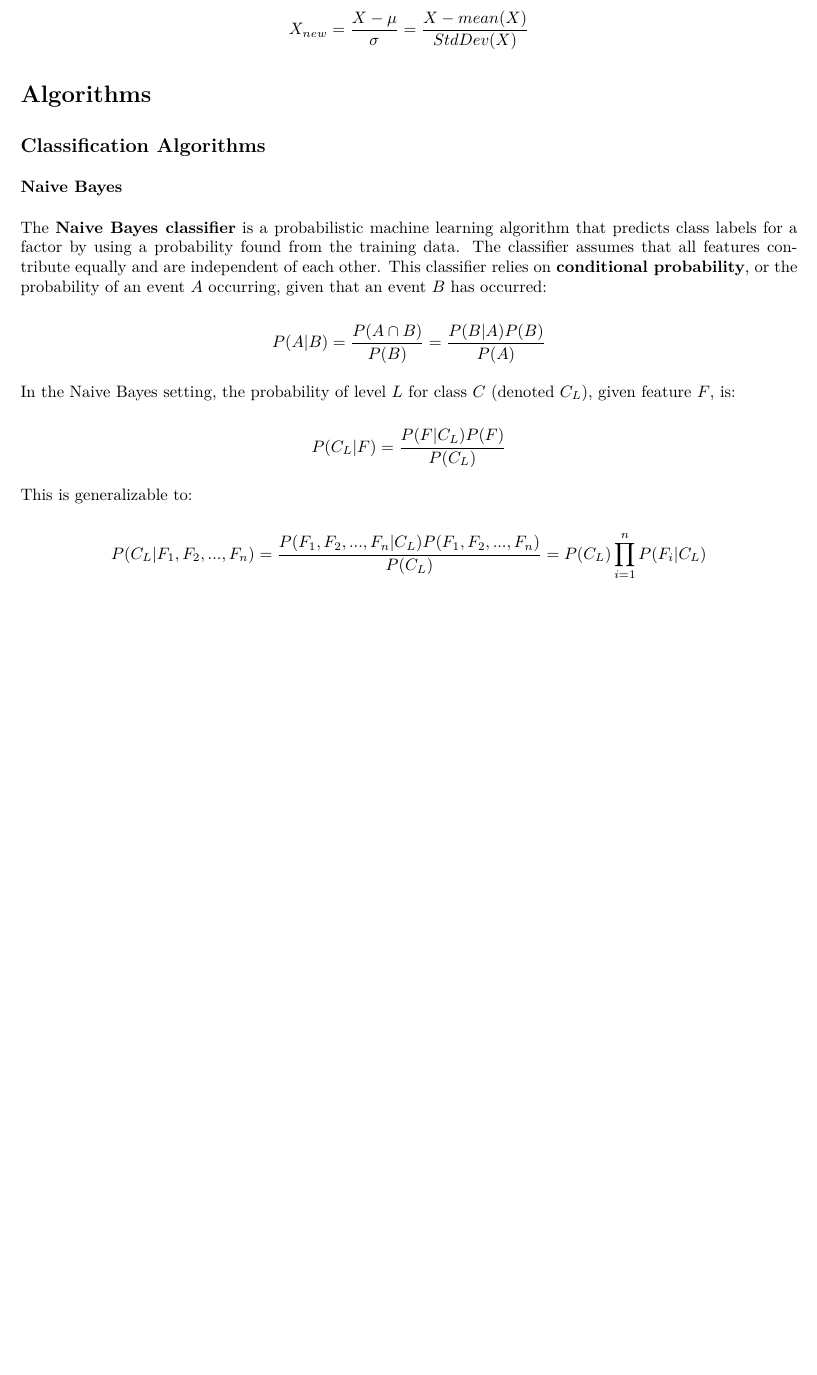
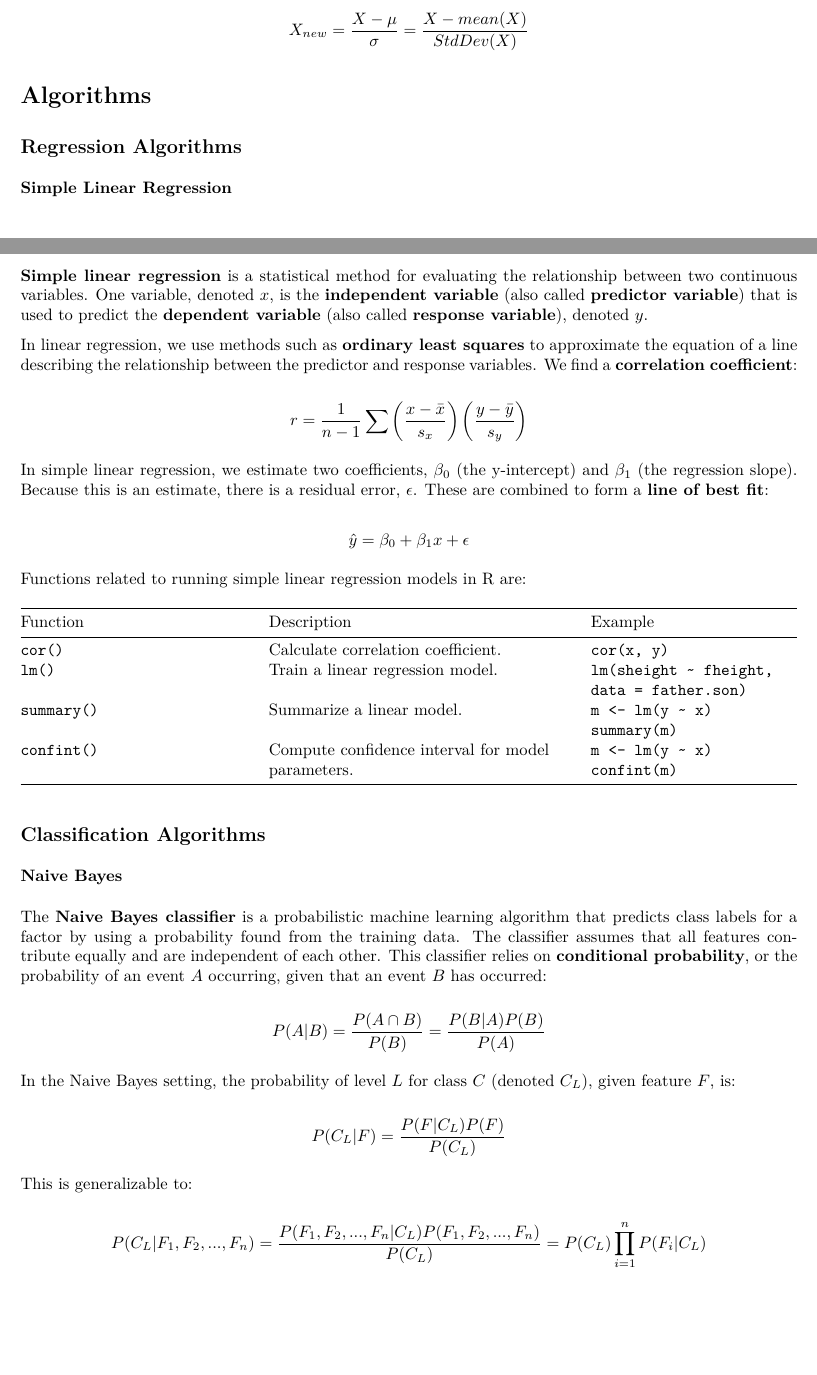
Before and after one commit to matthewfishermv/MachineLearning-with-R, an R Markdown document (MachineLearningCheatSheet_R.Rmd): part of page 2 of 2 before the commit and two parts of pages 2 and 3 of 3 after it, the two joined at a grey line, cut so that both start at the same text, the shorter picture padded with empty space. The pictures show the output file MachineLearningCheatSheet_R.pdf that the author committed with the source.

Commit message:
Add simple linear regression to cheat sheet

````diff
--- a/MachineLearningCheatSheet_R.Rmd
+++ b/MachineLearningCheatSheet_R.Rmd
@@ -27,6 +27,37 @@ X_{new} = \frac{X-\mu}{\sigma} = \frac{X-mean(X)}{StdDev(X)}
 \]
 
 # Algorithms
+
+## Regression Algorithms
+
+### Simple Linear Regression
+
+```{r echo=FALSE, out.width="100%", fig.cap=NULL, fig.align="center"}
+knitr::include_graphics("images/SimpleLinearRegression.png")
+```
+
+**Simple linear regression** is a statistical method for evaluating the relationship between two continuous variables. One variable, denoted $x$, is the **independent variable** (also called **predictor variable**) that is used to predict the **dependent variable** (also called **response variable**), denoted $y$.
+
+In linear regression, we use methods such as **ordinary least squares** to approximate the equation of a line describing the relationship between the predictor and response variables. We find a **correlation coefficient**:
+
+\[
+r = \frac{1}{n - 1} \sum \left(\frac{x-\bar{x}}{s_x}\right) \left(\frac{y-\bar{y}}{s_y}\right)
+\]
+
+In simple linear regression, we estimate two coefficients, $\beta_0$ (the y-intercept) and $\beta_1$ (the regression slope). Because this is an estimate, there is a residual error, $\epsilon$. These are combined to form a **line of best fit**:
+
+\[
+\hat{y} = \beta_0 + \beta_1 x + \epsilon
+\]
+
+Functions related to running simple linear regression models in R are:
+
+| Function | Description | Example |
+|----------|-------------|---------|
+| `cor()` | Calculate correlation coefficient. | `cor(x, y)` |
+| `lm()` | Train a linear regression model. | `lm(sheight ~ fheight, data = father.son)` |
+| `summary()` | Summarize a linear model. | `m <- lm(y ~ x)`\break`summary(m)` |
+| `confint()` | Compute confidence interval for model parameters. | `m <- lm(y ~ x)`\break`confint(m)` |
 
 ## Classification Algorithms
 
````
Also changed, not shown: algorithms/NaiveBayes.R (+1 -1 lines), MachineLearningCheatSheet_R.pdf, images/SimpleLinearRegression.png (added), MachineLearningCheatSheet_R.Rmd (2 more changed lines).
